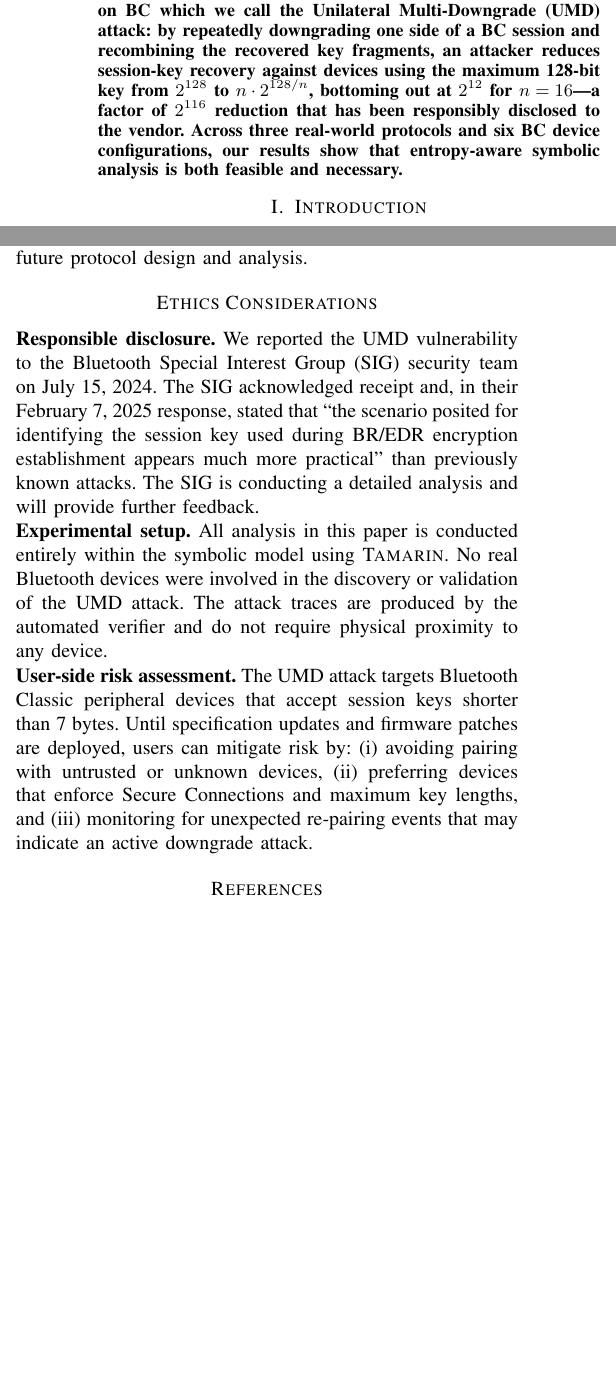
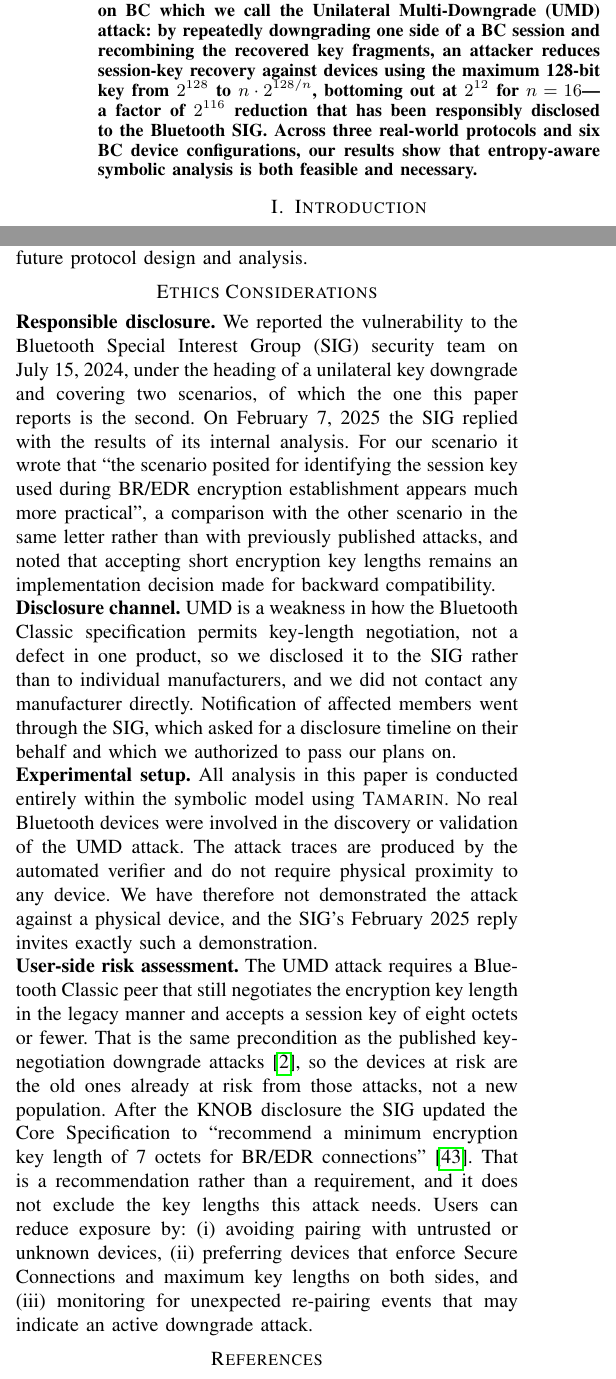
Before and after one commit to OccDeser/ble_nattack_2024_1, a LaTeX paper (main.tex, which reads sections/discussion-conclusion.tex, sections/ethics.tex): two parts of the columns of pages 1 and 14 of 15 before the commit and two parts of the columns of pages 1 and 14 of 16 after it, joined at a grey line, cut so that both start at the same text, the shorter picture padded with empty space. Compiled offline with pdfLaTeX.

Commit message:
paper: B8 report the disclosure status accurately
T8.1 main.tex:117                          -- abstract: disclosed to the Bluetooth SIG, not to the vendor
T8.3 sections/ethics.tex:5                 -- timeline: the SIG replied in February 2025; the quoted comparison is with the other scenario in the same letter
T8.4 sections/ethics.tex:15                -- disclosure channel: reported to the SIG, no manufacturer contacted directly
T8.5 sections/ethics.tex:24                -- the attack has not been demonstrated against a physical device
T8.6 sections/ethics.tex:29                -- user-side risk: legacy negotiation and keys of eight octets or fewer
T8.7 sections/discussion-conclusion.tex:26 -- drop the claim that the recommendations were shared with the SIG
T5.2 library.bib                           -- xiao2026payment
T8.8 library.bib                           -- sig2019knob

```diff
--- a/main.tex
+++ b/main.tex
@@ -118,12 +115,16 @@ design (value-breaking, relationship-breaking, message-derivation) that composes
 Dolev-Yao attacker; and a graded bit-level attacker model that bounds the key length an attacker
 is allowed to exhaust.
 We realize the methodology as EntropyVerif, a syntax-sugar extension of \Tamarin{} that requires no kernel modification.
-Using EntropyVerif we automatically rediscover the PMKID, KNOB, and Method Confusion attacks, and uncover a new attack on BC which we call the Unilateral Multi-Downgrade (UMD) attack: by repeatedly downgrading one side of a BC session and recombining the recovered key fragments, an attacker reduces session-key recovery against devices using the maximum 128-bit key from $2^{128}$ to $n \cdot 2^{128/n}$, bottoming out at $2^{12}$ for $n=16$---a factor of $2^{116}$ reduction that has been responsibly disclosed to the vendor.
+Using EntropyVerif we automatically rediscover the PMKID, KNOB, and Method Confusion attacks, and
+uncover a new attack on BC which we call the Unilateral Multi-Downgrade (UMD) attack: by
+repeatedly downgrading one side of a BC session and recombining the recovered key fragments, an
+attacker reduces session-key recovery against devices using the maximum 128-bit key from $2^{128}$
+to $n \cdot 2^{128/n}$, bottoming out at $2^{12}$ for $n=16$---a factor of $2^{116}$ reduction
+that has been responsibly disclosed to the Bluetooth SIG.
 Across three real-world protocols and six BC device configurations, our results show that entropy-aware symbolic analysis is both feasible and necessary.
 \end{abstract}
 
 \IEEEpeerreviewmaketitle
-
 
 \input{sections/introduction.tex}
 \input{sections/background.tex}
--- a/sections/discussion-conclusion.tex
+++ b/sections/discussion-conclusion.tex
@@ -27,7 +27,6 @@ Based on the attack, we argue that the Bluetooth SIG should consider the followi
 (i) Impose a \emph{hard floor} on the session-key length in the core specification (e.g., 16~bytes for Secure, and at least 7~bytes for Enhanced devices communicating with modern peers), so that the $n = 16$ optimum of $C(n)$ becomes unreachable.
 (ii) Require \emph{bilateral confirmation} of any key-length downgrade, so that an attacker coercing one side into a short-key session cannot proceed without simultaneously coercing the other.
 (iii) Bind short-key negotiations to the pair of \texttt{BDADDR}s that initiated the long-term key, so that fragments obtained in one session cannot be recombined into a key that targets an unrelated session.
-We have shared these recommendations with the Bluetooth SIG as part of responsible disclosure.
 
 \noindent\textbf{Scope of the methodology.}
 Our methodology currently does not model private (secret) functions, because the prerequisites for brute-force attacks are defined in terms of publicly-known cryptographic operators.
--- a/sections/ethics.tex
+++ b/sections/ethics.tex
@@ -2,17 +2,42 @@
 
 \noindent
 \textbf{Responsible disclosure.}
-We reported the UMD vulnerability to the Bluetooth Special Interest Group~(SIG) security team on July~15, 2024.
-The SIG acknowledged receipt and, in their February~7, 2025 response, stated that ``the scenario posited for identifying the session key used during BR/EDR encryption establishment appears much more practical'' than previously known attacks.
-The SIG is conducting a detailed analysis and will provide further feedback.
+We reported the vulnerability to the Bluetooth Special Interest Group~(SIG) security team on
+July~15, 2024, under the heading of a unilateral key downgrade and covering two scenarios, of
+which the one this paper reports is the second.
+On February~7, 2025 the SIG replied with the results of its internal analysis. For our scenario it
+wrote that ``the scenario posited for identifying the session key used during BR/EDR encryption
+establishment appears much more practical'', a comparison with the other scenario in the same
+letter rather than with previously published attacks, and noted that accepting short encryption
+key lengths remains an implementation decision made for backward compatibility.
+
+\noindent
+\textbf{Disclosure channel.}
+UMD is a weakness in how the Bluetooth Classic specification permits key-length negotiation, not a
+defect in one product, so we disclosed it to the SIG rather than to individual manufacturers, and
+we did not contact any manufacturer directly.
+Notification of affected members went through the SIG, which asked for a disclosure timeline on
+their behalf and which we authorized to pass our plans on.
 
 \noindent
 \textbf{Experimental setup.}
 All analysis in this paper is conducted entirely within the symbolic model using \Tamarin{}.
 No real Bluetooth devices were involved in the discovery or validation of the UMD attack.
-The attack traces are produced by the automated verifier and do not require physical proximity to any device.
+The attack traces are produced by the automated verifier and do not require physical proximity to
+any device.
+We have therefore not demonstrated the attack against a physical device, and the SIG's February
+2025 reply invites exactly such a demonstration.
 
 \noindent
 \textbf{User-side risk assessment.}
-The UMD attack targets Bluetooth Classic peripheral devices that accept session keys shorter than 7~bytes.
-Until specification updates and firmware patches are deployed, users can mitigate risk by: (i)~avoiding pairing with untrusted or unknown devices, (ii)~preferring devices that enforce Secure Connections and maximum key lengths, and (iii)~monitoring for unexpected re-pairing events that may indicate an active downgrade attack.
+The UMD attack requires a Bluetooth Classic peer that still negotiates the encryption key length
+in the legacy manner and accepts a session key of eight octets or fewer. That is the same
+precondition as the published key-negotiation downgrade attacks~\cite{antonioli2019knob}, so the
+devices at risk are the old ones already at risk from those attacks, not a new population.
+After the KNOB disclosure the SIG updated the Core Specification to ``recommend a minimum
+encryption key length of 7 octets for BR/EDR connections''~\cite{sig2019knob}. That is a
+recommendation rather than a requirement, and it does not exclude the key lengths this attack
+needs.
+Users can reduce exposure by: (i)~avoiding pairing with untrusted or unknown devices,
+(ii)~preferring devices that enforce Secure Connections and maximum key lengths on both sides, and
+(iii)~monitoring for unexpected re-pairing events that may indicate an active downgrade attack.
```
Also changed, not shown: library.bib (+19 -3 lines), main.tex (3 more changed lines).
